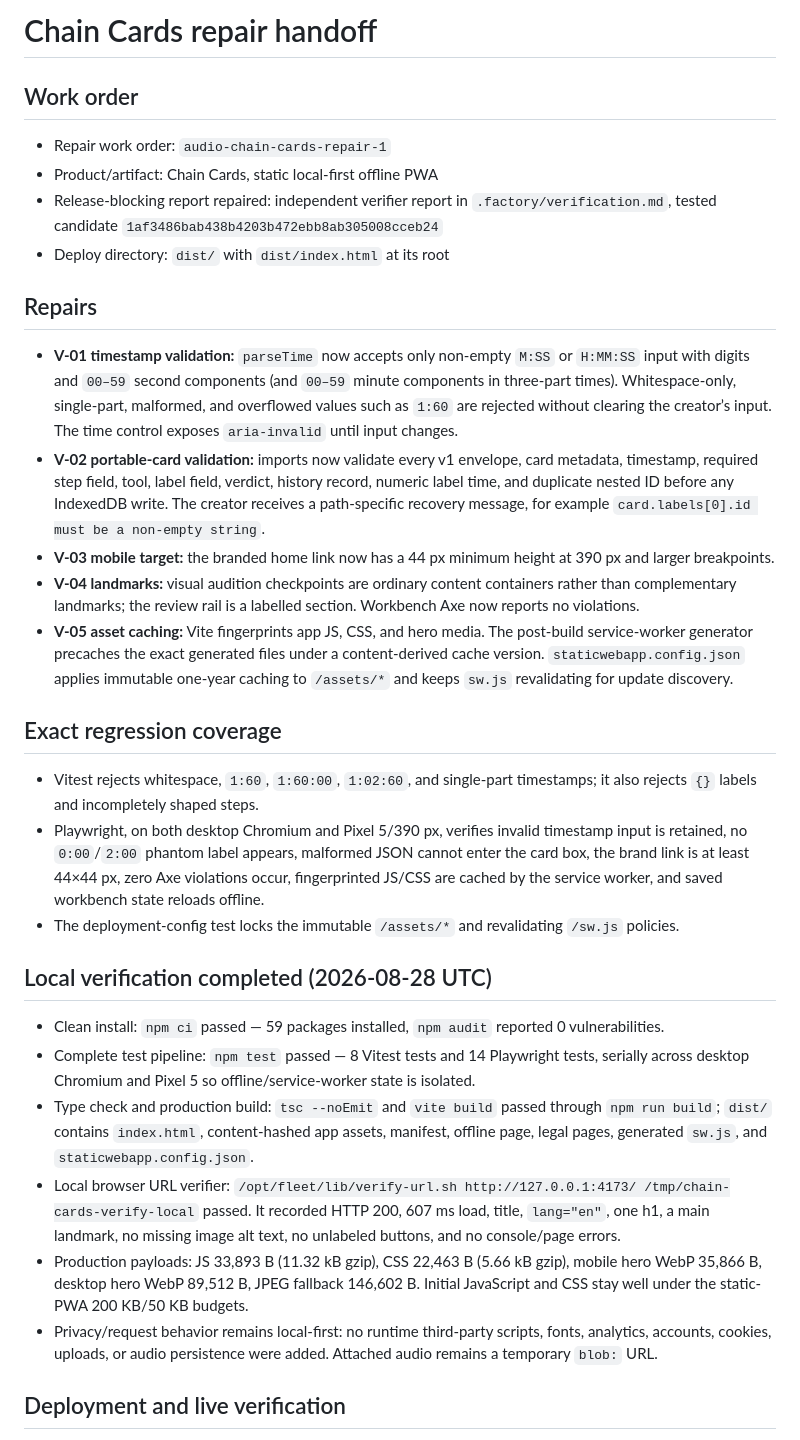
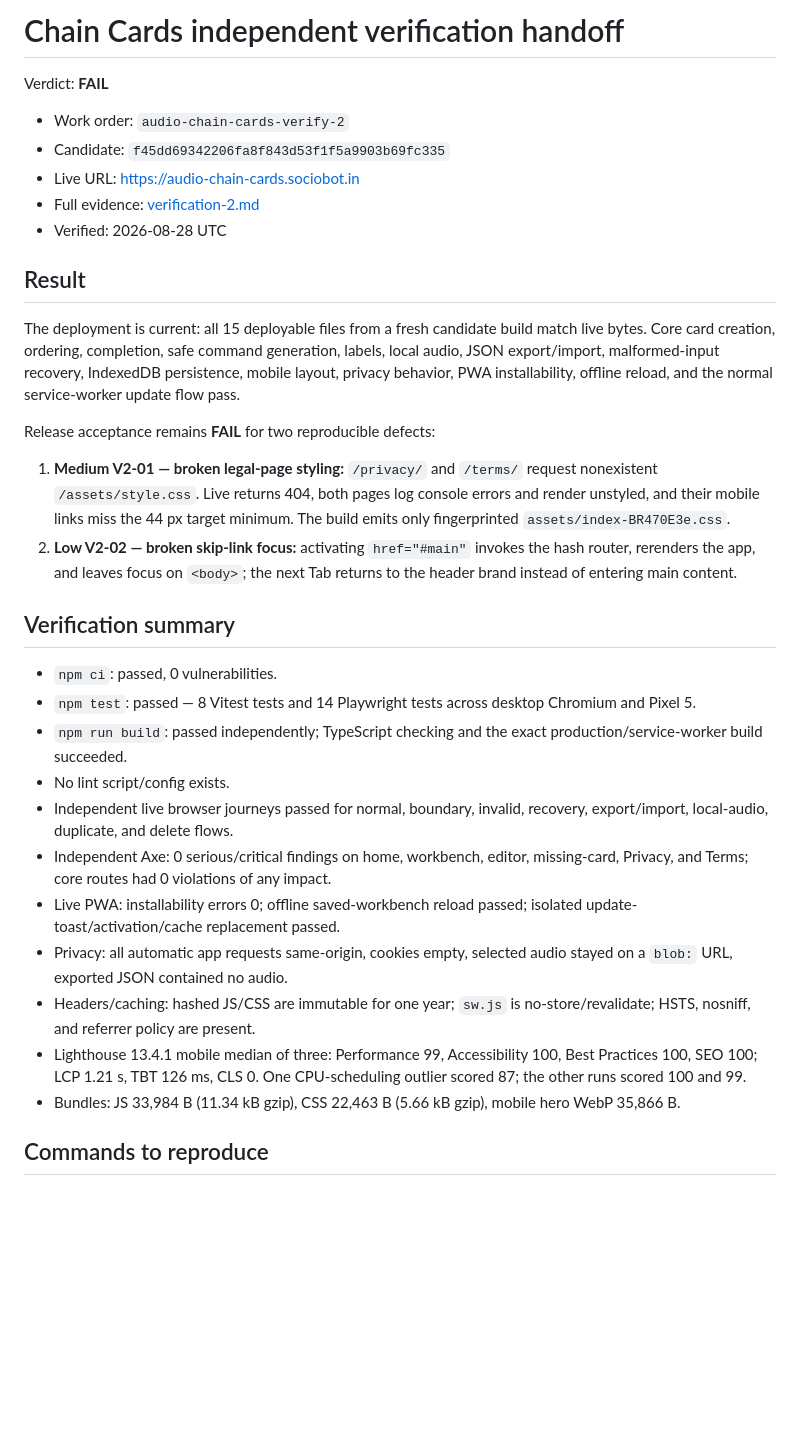
Before and after one commit to B-Divyesh/sf-audio-chain-cards, a Markdown page: .factory/handoff.md, the part around one of its changes. Drawn GitHub-style; blank space fills up the shorter version.

Commit message:
docs: record second independent verification failure

```diff
--- a/.factory/handoff.md
+++ b/.factory/handoff.md
@@ -1,34 +1,35 @@
-# Chain Cards repair handoff
+# Chain Cards independent verification handoff
 
-## Work order
+Verdict: **FAIL**
 
-- Repair work order: `audio-chain-cards-repair-1`
-- Product/artifact: Chain Cards, static local-first offline PWA
-- Release-blocking report repaired: independent verifier report in `.factory/verification.md`, tested candidate `1af3486bab438b4203b472ebb8ab305008cceb24`
-- Deploy directory: `dist/` with `dist/index.html` at its root
+- Work order: `audio-chain-cards-verify-2`
+- Candidate: `f45dd69342206fa8f843d53f1f5a9903b69fc335`
+- Live URL: <https://audio-chain-cards.sociobot.in>
+- Full evidence: [verification-2.md](verification-2.md)
+- Verified: 2026-08-28 UTC
 
-## Repairs
+## Result
 
-- **V-01 timestamp validation:** `parseTime` now accepts only non-empty `M:SS` or `H:MM:SS` input with digits and `00–59` second components (and `00–59` minute components in three-part times). Whitespace-only, single-part, malformed, and overflowed values such as `1:60` are rejected without clearing the creator’s input. The time control exposes `aria-invalid` until input changes.
-- **V-02 portable-card validation:** imports now validate every v1 envelope, card metadata, timestamp, required step field, tool, label field, verdict, history record, numeric label time, and duplicate nested ID before any IndexedDB write. The creator receives a path-specific recovery message, for example `card.labels[0].id must be a non-empty string`.
-- **V-03 mobile target:** the branded home link now has a 44 px minimum height at 390 px and larger breakpoints.
-- **V-04 landmarks:** visual audition checkpoints are ordinary content containers rather than complementary landmarks; the review rail is a labelled section. Workbench Axe now reports no violations.
-- **V-05 asset caching:** Vite fingerprints app JS, CSS, and hero media. The post-build service-worker generator precaches the exact generated files under a content-derived cache version. `staticwebapp.config.json` applies immutable one-year caching to `/assets/*` and keeps `sw.js` revalidating for update discovery.
+The deployment is current: all 15 deployable files from a fresh candidate build match live bytes. Core card creation, ordering, completion, safe command generation, labels, local audio, JSON export/import, malformed-input recovery, IndexedDB persistence, mobile layout, privacy behavior, PWA installability, offline reload, and the normal service-worker update flow pass.
 
-## Exact regression coverage
+Release acceptance remains **FAIL** for two reproducible defects:
 
-- Vitest rejects whitespace, `1:60`, `1:60:00`, `1:02:60`, and single-part timestamps; it also rejects `{}` labels and incompletely shaped steps.
-- Playwright, on both desktop Chromium and Pixel 5/390 px, verifies invalid timestamp input is retained, no `0:00`/`2:00` phantom label appears, malformed JSON cannot enter the card box, the brand link is at least 44×44 px, zero Axe violations occur, fingerprinted JS/CSS are cached by the service worker, and saved workbench state reloads offline.
-- The deployment-config test locks the immutable `/assets/*` and revalidating `/sw.js` policies.
+1. **Medium V2-01 — broken legal-page styling:** `/privacy/` and `/terms/` request nonexistent `/assets/style.css`. Live returns 404, both pages log console errors and render unstyled, and their mobile links miss the 44 px target minimum. The build emits only fingerprinted `assets/index-BR470E3e.css`.
+2. **Low V2-02 — broken skip-link focus:** activating `href="#main"` invokes the hash router, rerenders the app, and leaves focus on `<body>`; the next Tab returns to the header brand instead of entering main content.
 
-## Local verification completed (2026-08-28 UTC)
+## Verification summary
 
-- Clean install: `npm ci` passed — 59 packages installed, `npm audit` reported 0 vulnerabilities.
-- Complete test pipeline: `npm test` passed — 8 Vitest tests and 14 Playwright tests, serially across desktop Chromium and Pixel 5 so offline/service-worker state is isolated.
-- Type check and production build: `tsc --noEmit` and `vite build` passed through `npm run build`; `dist/` contains `index.html`, content-hashed app assets, manifest, offline page, legal pages, generated `sw.js`, and `staticwebapp.config.json`.
-- Local browser URL verifier: `/opt/fleet/lib/verify-url.sh http://127.0.0.1:4173/ /tmp/chain-cards-verify-local` passed. It recorded HTTP 200, 607 ms load, title, `lang="en"`, one h1, a main landmark, no missing image alt text, no unlabeled buttons, and no console/page errors.
-- Production payloads: JS 33,893 B (11.32 kB gzip), CSS 22,463 B (5.66 kB gzip), mobile hero WebP 35,866 B, desktop hero WebP 89,512 B, JPEG fallback 146,602 B. Initial JavaScript and CSS stay well under the static-PWA 200 KB/50 KB budgets.
-- Privacy/request behavior remains local-first: no runtime third-party scripts, fonts, analytics, accounts, cookies, uploads, or audio persistence were added. Attached audio remains a temporary `blob:` URL.
+- `npm ci`: passed, 0 vulnerabilities.
+- `npm test`: passed — 8 Vitest tests and 14 Playwright tests across desktop Chromium and Pixel 5.
+- `npm run build`: passed independently; TypeScript checking and the exact production/service-worker build succeeded.
+- No lint script/config exists.
+- Independent live browser journeys passed for normal, boundary, invalid, recovery, export/import, local-audio, duplicate, and delete flows.
+- Independent Axe: 0 serious/critical findings on home, workbench, editor, missing-card, Privacy, and Terms; core routes had 0 violations of any impact.
+- Live PWA: installability errors 0; offline saved-workbench reload passed; isolated update-toast/activation/cache replacement passed.
+- Privacy: all automatic app requests same-origin, cookies empty, selected audio stayed on a `blob:` URL, exported JSON contained no audio.
+- Headers/caching: hashed JS/CSS are immutable for one year; `sw.js` is no-store/revalidate; HSTS, nosniff, and referrer policy are present.
+- Lighthouse 13.4.1 mobile median of three: Performance 99, Accessibility 100, Best Practices 100, SEO 100; LCP 1.21 s, TBT 126 ms, CLS 0. One CPU-scheduling outlier scored 87; the other runs scored 100 and 99.
+- Bundles: JS 33,984 B (11.34 kB gzip), CSS 22,463 B (5.66 kB gzip), mobile hero WebP 35,866 B.
 
-## Deployment and live verification
+## Commands to reproduce
 
```
Also changed, not shown: other parts of .factory/handoff.md (+11 -12 lines), .factory/verification-2.md (added, +165 -0 lines).
